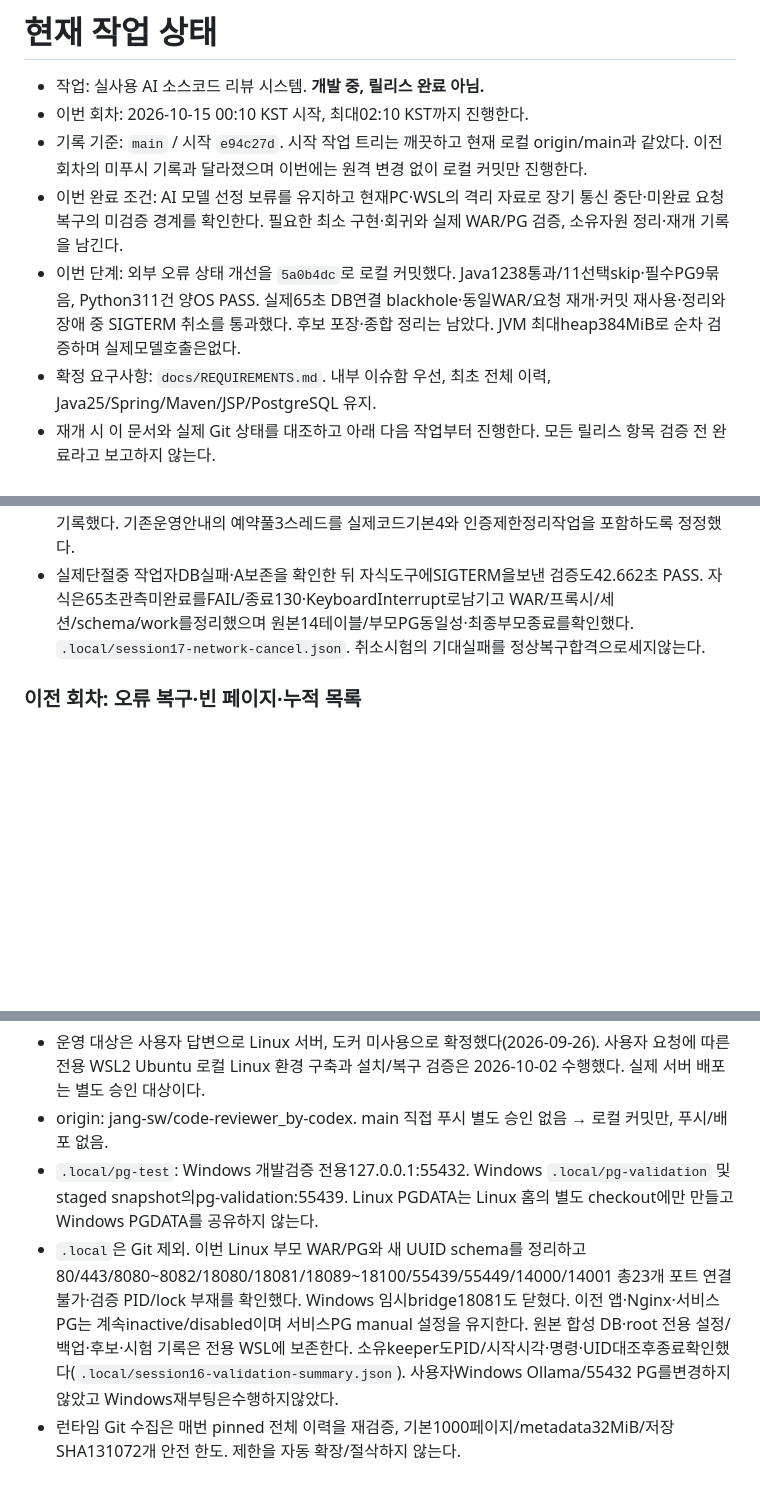
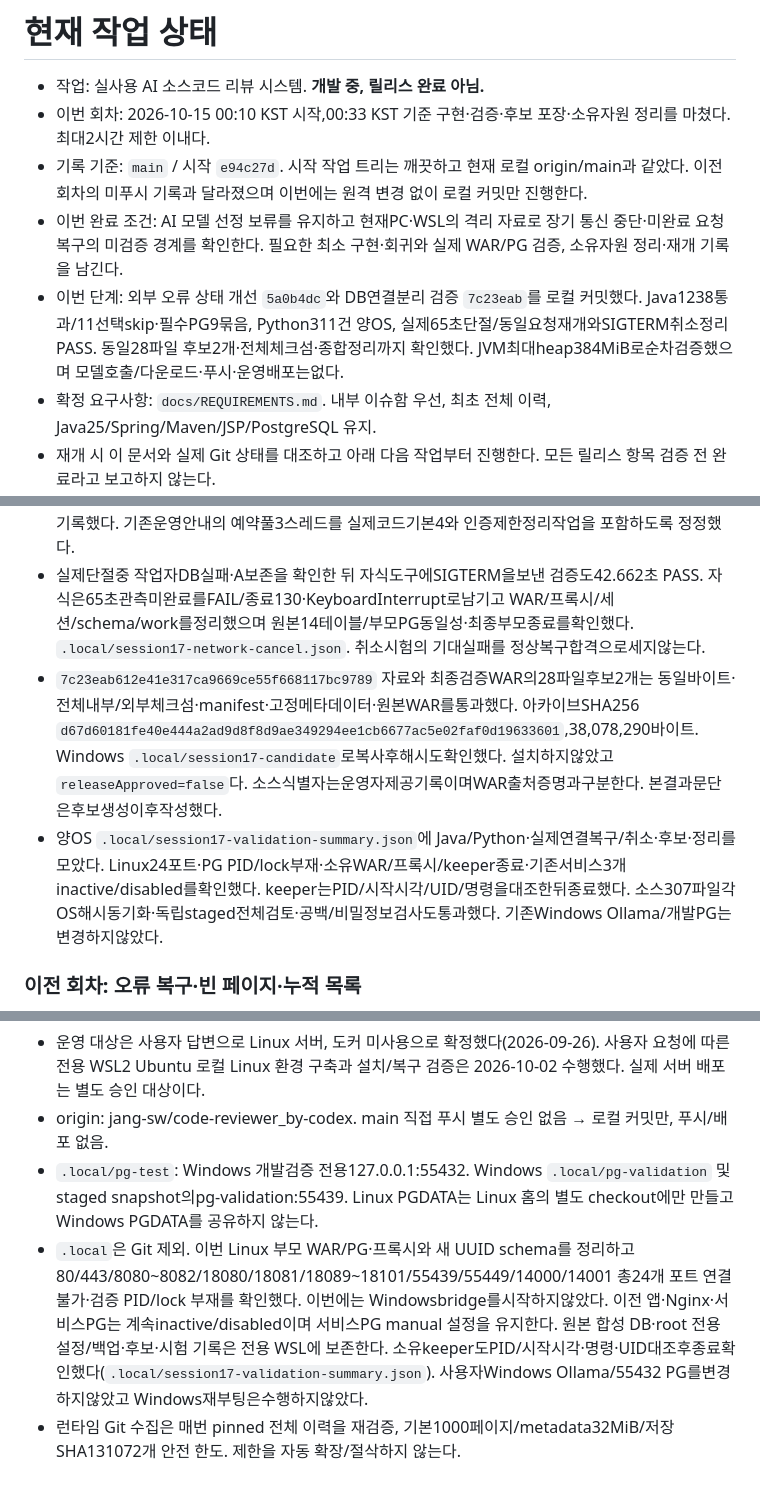
Before and after one commit to jang-sw/AI-code-reviewer_dev-by-codex, a Markdown page: WORK.md, 3 parts joined by grey strips. Rendered like a GitHub page; blank space fills up the shorter version.

Commit message:
docs: record network recovery and candidate validation

```diff
--- a/WORK.md
+++ b/WORK.md
@@ -1,10 +1,10 @@
 # 현재 작업 상태
 
 - 작업: 실사용 AI 소스코드 리뷰 시스템. **개발 중, 릴리스 완료 아님.**
-- 이번 회차: 2026-10-15 00:10 KST 시작, 최대02:10 KST까지 진행한다.
+- 이번 회차: 2026-10-15 00:10 KST 시작,00:33 KST 기준 구현·검증·후보 포장·소유자원 정리를 마쳤다. 최대2시간 제한 이내다.
 - 기록 기준: `main` / 시작 `e94c27d`. 시작 작업 트리는 깨끗하고 현재 로컬 origin/main과 같았다. 이전 회차의 미푸시 기록과 달라졌으며 이번에는 원격 변경 없이 로컬 커밋만 진행한다.
 - 이번 완료 조건: AI 모델 선정 보류를 유지하고 현재PC·WSL의 격리 자료로 장기 통신 중단·미완료 요청 복구의 미검증 경계를 확인한다. 필요한 최소 구현·회귀와 실제 WAR/PG 검증, 소유자원 정리·재개 기록을 남긴다.
-- 이번 단계: 외부 오류 상태 개선을 `5a0b4dc`로 로컬 커밋했다. Java1238통과/11선택skip·필수PG9묶음, Python311건 양OS PASS. 실제65초 DB연결 blackhole·동일WAR/요청 재개·커밋 재사용·정리와 장애 중 SIGTERM 취소를 통과했다. 후보 포장·종합 정리는 남았다. JVM 최대heap384MiB로 순차 검증하며 실제모델호출은없다.
+- 이번 단계: 외부 오류 상태 개선 `5a0b4dc`와 DB연결분리 검증 `7c23eab`를 로컬 커밋했다. Java1238통과/11선택skip·필수PG9묶음, Python311건 양OS, 실제65초단절/동일요청재개와SIGTERM취소정리 PASS. 동일28파일 후보2개·전체체크섬·종합정리까지 확인했다. JVM최대heap384MiB로순차검증했으며 모델호출/다운로드·푸시·운영배포는없다.
 - 확정 요구사항: `docs/REQUIREMENTS.md`. 내부 이슈함 우선, 최초 전체 이력, Java25/Spring/Maven/JSP/PostgreSQL 유지.
 - 재개 시 이 문서와 실제 Git 상태를 대조하고 아래 다음 작업부터 진행한다. 모든 릴리스 항목 검증 전 완료라고 보고하지 않는다.
 
@@ -60,6 +60,8 @@
 - 실제WSL 단일WAR/살아있는PG의 양방향application-byte blackhole65.020초,총77.532초 PASS. query5/socket10/connect5초·pool10초의 합성설정에서 작업자실패30.495초,55회 관측 동안 요청ID/담당자/접수시각/claim/run/attempt·A저장1/이슈1/진행시각/빈cursor가 보존됐다. 준비503/생존200·상태전용 응답, DB PID/시작시각 불변, 같은WAR·같은요청의 새claim/run/attempt2·A내용/AI1회/B2회·이슈2/진행기준B·새진행카드를 확인했다. `.local/session17-network-trial1.json`과 `.local/linux-postgres-970b6fcd2b6846b58c0fc0dfb39be95e`에 근거가 있다. SQL시각 조정·DB프로세스 종료·실제Git/AI호출은없다.
 - 프록시17연결·최대동시4·폐기930바이트·connectionErrors0, WAR/프록시/고유ApplicationName DB세션0·schemaOID/owner/marker확인후삭제·원본14테이블지문·작업디렉터리·부모PG정리 PASS. 기본운영45초socket한도의SLA·kernel packet loss·commit응답만유실·몇시간단절·운영다중서버는 검증하지 않았다. 신규부모옵션/CI 연결과 재현범위는 `docs/DB-RECOVERY-VALIDATION.md`에 기록했다. 기존운영안내의 예약풀3스레드를 실제코드기본4와 인증제한정리작업을 포함하도록 정정했다.
 - 실제단절중 작업자DB실패·A보존을 확인한 뒤 자식도구에SIGTERM을보낸 검증도42.662초 PASS. 자식은65초관측미완료를FAIL/종료130·KeyboardInterrupt로남기고 WAR/프록시/세션/schema/work를정리했으며 원본14테이블/부모PG동일성·최종부모종료를확인했다. `.local/session17-network-cancel.json`. 취소시험의 기대실패를 정상복구합격으로세지않는다.
+- `7c23eab612e41e317ca9669ce55f668117bc9789` 자료와 최종검증WAR의28파일후보2개는 동일바이트·전체내부/외부체크섬·manifest·고정메타데이터·원본WAR를통과했다. 아카이브SHA256 `d67d60181fe40e444a2ad9d8f8d9ae349294ee1cb6677ac5e02faf0d19633601`,38,078,290바이트. Windows `.local/session17-candidate`로복사후해시도확인했다. 설치하지않았고 `releaseApproved=false`다. 소스식별자는운영자제공기록이며WAR출처증명과구분한다. 본결과문단은후보생성이후작성했다.
+- 양OS `.local/session17-validation-summary.json`에 Java/Python·실제연결복구/취소·후보·정리를모았다. Linux24포트·PG PID/lock부재·소유WAR/프록시/keeper종료·기존서비스3개inactive/disabled를확인했다. keeper는PID/시작시각/UID/명령을대조한뒤종료했다. 소스307파일각OS해시동기화·독립staged전체검토·공백/비밀정보검사도통과했다. 기존Windows Ollama/개발PG는변경하지않았다.
 
 ### 이전 회차: 오류 복구·빈 페이지·누적 목록
 
@@ -247,5 +249,5 @@
 - 운영 대상은 사용자 답변으로 Linux 서버, 도커 미사용으로 확정했다(2026-09-26). 사용자 요청에 따른 전용 WSL2 Ubuntu 로컬 Linux 환경 구축과 설치/복구 검증은 2026-10-02 수행했다. 실제 서버 배포는 별도 승인 대상이다.
 - origin: jang-sw/code-reviewer_by-codex. main 직접 푸시 별도 승인 없음 → 로컬 커밋만, 푸시/배포 없음.
 - `.local/pg-test`: Windows 개발검증 전용127.0.0.1:55432. Windows `.local/pg-validation` 및 staged snapshot의pg-validation:55439. Linux PGDATA는 Linux 홈의 별도 checkout에만 만들고 Windows PGDATA를 공유하지 않는다.
-- `.local`은 Git 제외. 이번 Linux 부모 WAR/PG와 새 UUID schema를 정리하고80/443/8080~8082/18080/18081/18089~18100/55439/55449/14000/14001 총23개 포트 연결 불가·검증 PID/lock 부재를 확인했다. Windows 임시bridge18081도 닫혔다. 이전 앱·Nginx·서비스PG는 계속inactive/disabled이며 서비스PG manual 설정을 유지한다. 원본 합성 DB·root 전용 설정/백업·후보·시험 기록은 전용 WSL에 보존한다. 소유keeper도PID/시작시각·명령·UID대조후종료확인했다(`.local/session16-validation-summary.json`). 사용자Windows Ollama/55432 PG를변경하지않았고 Windows재부팅은수행하지않았다.
+- `.local`은 Git 제외. 이번 Linux 부모 WAR/PG·프록시와 새 UUID schema를 정리하고80/443/8080~8082/18080/18081/18089~18101/55439/55449/14000/14001 총24개 포트 연결 불가·검증 PID/lock 부재를 확인했다. 이번에는 Windowsbridge를시작하지않았다. 이전 앱·Nginx·서비스PG는 계속inactive/disabled이며 서비스PG manual 설정을 유지한다. 원본 합성 DB·root 전용 설정/백업·후보·시험 기록은 전용 WSL에 보존한다. 소유keeper도PID/시작시각·명령·UID대조후종료확인했다(`.local/session17-validation-summary.json`). 사용자Windows Ollama/55432 PG를변경하지않았고 Windows재부팅은수행하지않았다.
 - 런타임 Git 수집은 매번 pinned 전체 이력을 재검증, 기본1000페이지/metadata32MiB/저장SHA131072개 안전 한도. 제한을 자동 확장/절삭하지 않는다.
```
Also changed, not shown: docs/CANDIDATE-PACKAGE.md (+2 -0 lines).
